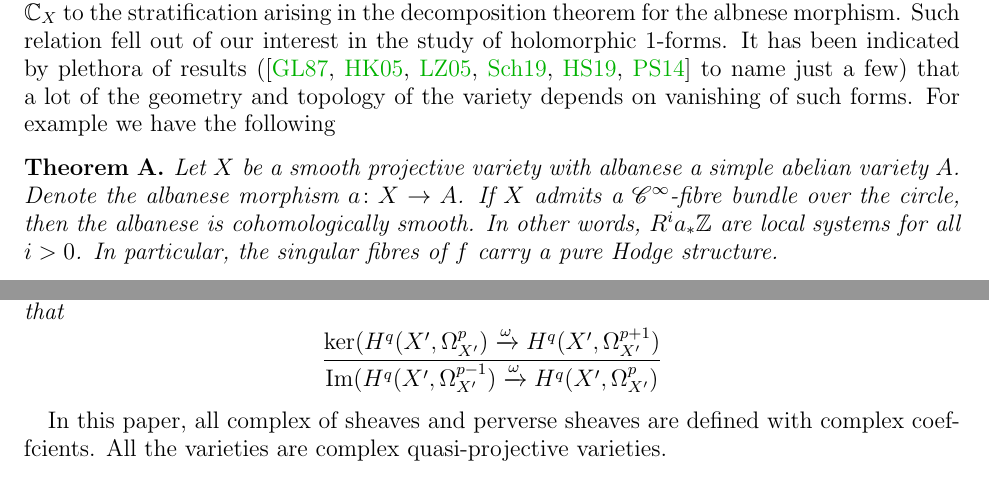
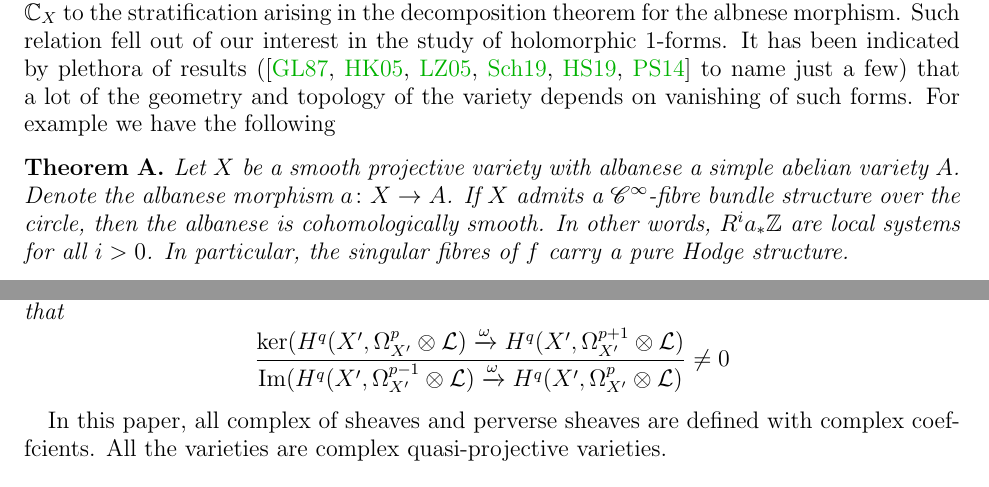
Before and after one commit to FHmath/Linearity-of-1-form, a LaTeX paper (Without MS/main_new.tex): two parts of pages 1 and 3 of 8, joined at a grey line, cut so that both start at the same text. Compiled offline with pdfLaTeX.

Commit message:
updated question

```diff
--- a/Without MS/main_new.tex
+++ b/Without MS/main_new.tex
@@ -356,7 +356,7 @@ we have the following
 
 
 \begin{alphtheorem}\label{thm:smooth}
-Let $X$ be a smooth projective variety with albanese a simple abelian variety $A$. Denote the albanese morphism $a\colon X\to A$. If $X$ admits a $\scrC^{\infty}$-fibre bundle over the circle, then the albanese is cohomologically smooth.
+Let $X$ be a smooth projective variety with albanese a simple abelian variety $A$. Denote the albanese morphism $a\colon X\to A$. If $X$ admits a $\scrC^{\infty}$-fibre bundle structure over the circle, then the albanese is cohomologically smooth.
 In other words, $R^ia_*\bbZ$ are local systems for
 all $i>0$.
 %Then $f$ is cohomologically a fiber bundle if and only if there is a global holomorphic 1-form $\omega$ on $A$ such that $f^*\omega$ is nowhere vanishing.
@@ -522,8 +522,8 @@ Does there exist an \'etale finite morphism $p\colon  X' \to X$
 such that for all $\omega \in H^0(X', \Omega_{X'}^1)$ with
 $Z(\omega)\neq \emptyset$, there is a line bundle $\sL\in\Pic(X')$
 and integers $p, q$ such that
-\[\frac{\ker(H^q({X'}, \Omega_{X'}^{p})\xrightarrow{\omega} H^q({X'}, \Omega_{X'}^{p+1})}
-{\im(H^q({X'}, \Omega_{X'}^{p-1}) \xrightarrow{\omega} H^q({X'}, \Omega_{X'}^{p})}\]
+\[\frac{\ker(H^q({X'}, \Omega_{X'}^{p}\otimes \sL)\xrightarrow{\omega} H^q({X'}, \Omega_{X'}^{p+1}\otimes \sL)}
+{\im(H^q({X'}, \Omega_{X'}^{p-1}\otimes \sL) \xrightarrow{\omega} H^q({X'}, \Omega_{X'}^{p}\otimes \sL)} \neq 0\]
 \end{question}
 %An example of Debarre, Jiang and Lahoz
 %\cite[Example 1.11]{DJL17} shows that the
```
